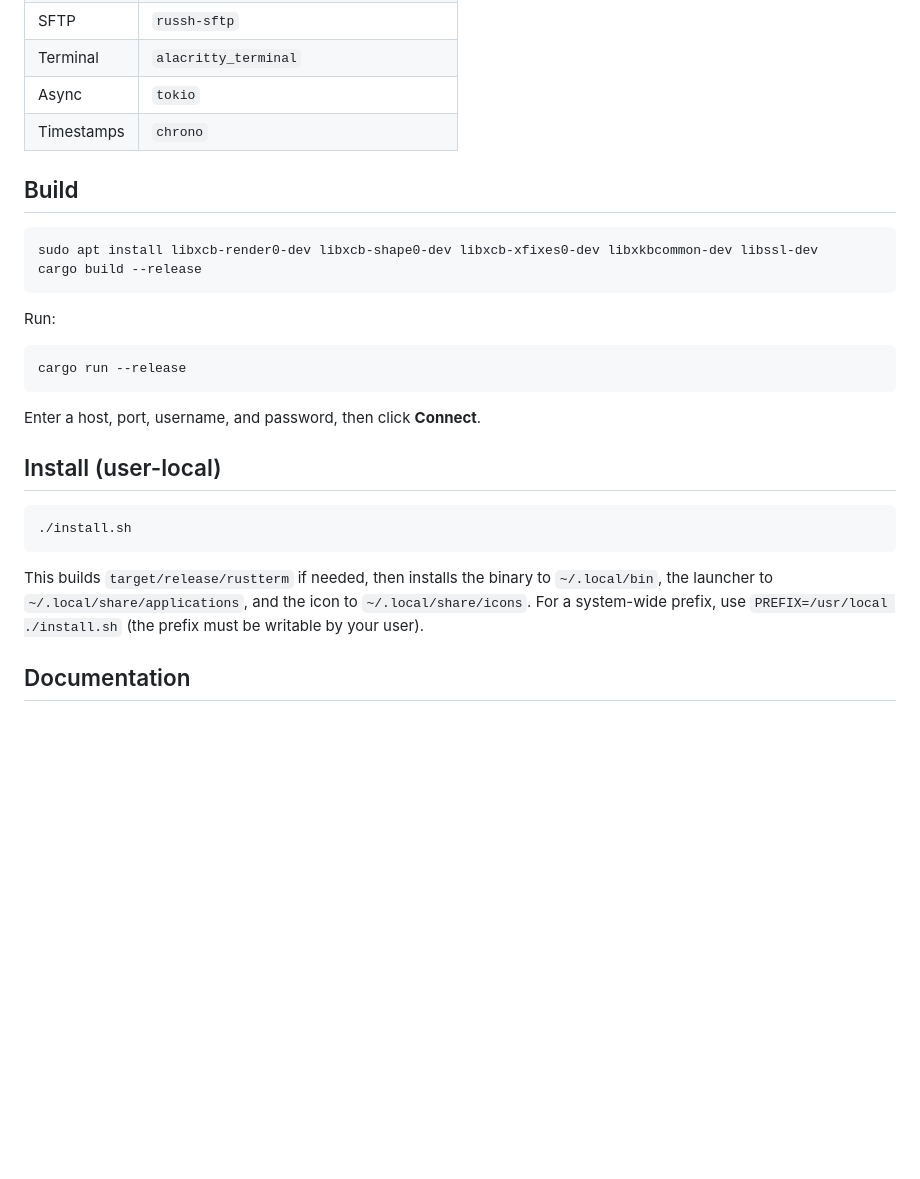
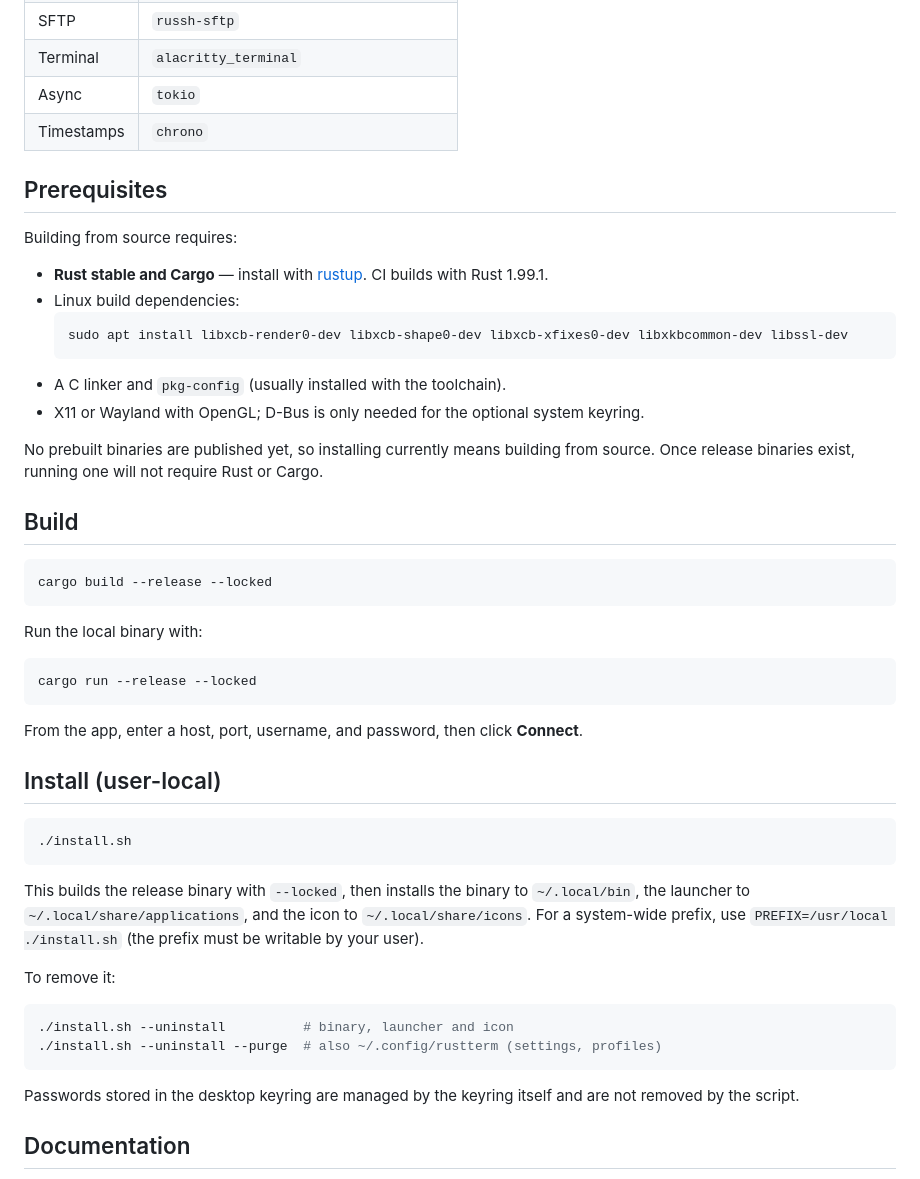
Before and after one commit to anugcodes/rustterm, a Markdown page: README.md, the part around one of its changes. Rendered like a GitHub page; blank space fills up the shorter version.

````diff
--- a/README.md
+++ b/README.md
@@ -60,20 +64,38 @@ _(coming soon)_
 | Async | `tokio` |
 | Timestamps | `chrono` |
 
+## Prerequisites
+
+Building from source requires:
+
+- **Rust stable and Cargo** — install with [rustup](https://rustup.rs). CI
+  builds with Rust 1.99.1.
+- Linux build dependencies:
+  ```bash
+  sudo apt install libxcb-render0-dev libxcb-shape0-dev libxcb-xfixes0-dev libxkbcommon-dev libssl-dev
+  ```
+- A C linker and `pkg-config` (usually installed with the toolchain).
+- X11 or Wayland with OpenGL; D-Bus is only needed for the optional system
+  keyring.
+
+No prebuilt binaries are published yet, so installing currently means building
+from source. Once release binaries exist, running one will not require Rust or
+Cargo.
+
 ## Build
 
 ```bash
-sudo apt install libxcb-render0-dev libxcb-shape0-dev libxcb-xfixes0-dev libxkbcommon-dev libssl-dev
-cargo build --release
+cargo build --release --locked
 ```
 
-Run:
+Run the local binary with:
 
-```
-cargo run --release
+```bash
+cargo run --release --locked
 ```
 
-Enter a host, port, username, and password, then click **Connect**.
+From the app, enter a host, port, username, and password, then click
+**Connect**.
 
 ## Install (user-local)
 
@@ -81,10 +103,20 @@ Enter a host, port, username, and password, then click **Connect**.
 ./install.sh
 ```
 
-This builds `target/release/rustterm` if needed, then installs the binary to
+This builds the release binary with `--locked`, then installs the binary to
 `~/.local/bin`, the launcher to `~/.local/share/applications`, and the icon to
 `~/.local/share/icons`. For a system-wide prefix, use
 `PREFIX=/usr/local ./install.sh` (the prefix must be writable by your user).
+
+To remove it:
+
+```bash
+./install.sh --uninstall          # binary, launcher and icon
+./install.sh --uninstall --purge  # also ~/.config/rustterm (settings, profiles)
+```
+
+Passwords stored in the desktop keyring are managed by the keyring itself and
+are not removed by the script.
 
 ## Documentation
 
````
Also changed, not shown: other parts of README.md (+6 -2 lines), CONTRIBUTING.md (+10 -1 lines), assets/screenshots/01-main.png (added), assets/screenshots/02-new-session.png (added), assets/screenshots/03-sftp.png (added), 2 other files.
